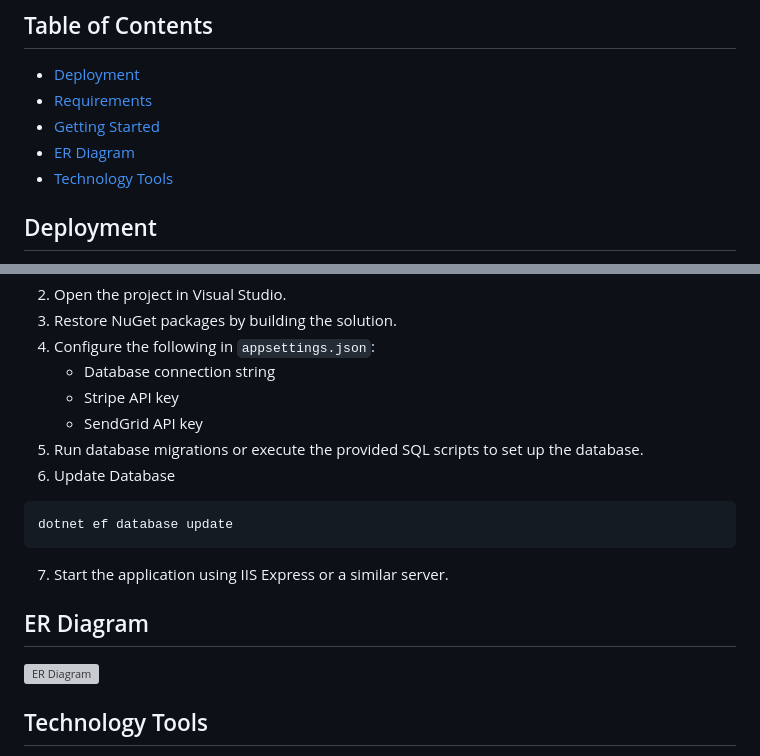
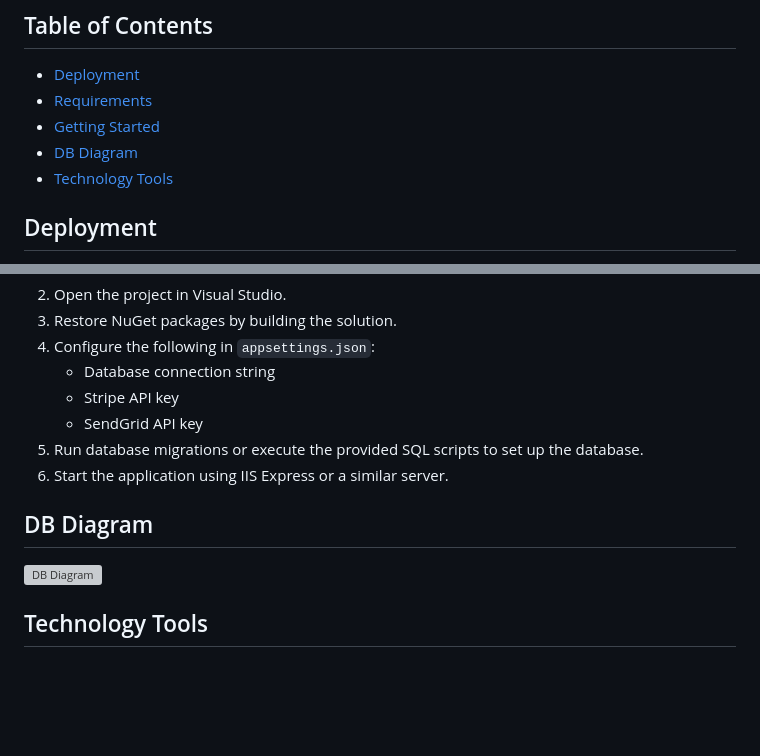
Before and after one commit to gamalgithue/BookStore, a Markdown page: README.md, 2 parts joined by grey strips. GitHub-like rendering; blank space fills up the shorter version; grey boxes are pictures that could not be loaded.

````diff
--- a/README.md
+++ b/README.md
@@ -11,7 +11,7 @@ The BookStore is a full-featured platform designed to provide users with an exce
 * [Deployment](#deployment)
 * [Requirements](#requirements)
 * [Getting Started](#getting-started)
-* [ER Diagram](https://github.com/user-attachments/assets/f6a3cdf9-92cd-46ed-be95-34dff93d2b4d)
+* [DB Diagram](https://github.com/user-attachments/assets/f6a3cdf9-92cd-46ed-be95-34dff93d2b4d)
 * [Technology Tools](#technology-tools)
 
 ## Deployment
@@ -96,16 +96,12 @@ Try the BookStore WebSite live: [BookStore](https://bulkywebstore.runasp.net/)
    - Stripe API key
    - SendGrid API key
 5. Run database migrations or execute the provided SQL scripts to set up the database.
-6. Update Database
-```bash
-dotnet ef database update
-```
-7. Start the application using IIS Express or a similar server.
+6. Start the application using IIS Express or a similar server.
 
 
 
-## ER Diagram
-![ER Diagram](https://github.com/user-attachments/assets/f6a3cdf9-92cd-46ed-be95-34dff93d2b4d)
+## DB Diagram
+![DB Diagram](https://github.com/user-attachments/assets/f6a3cdf9-92cd-46ed-be95-34dff93d2b4d)
 
 
 ## Technology Tools
````
